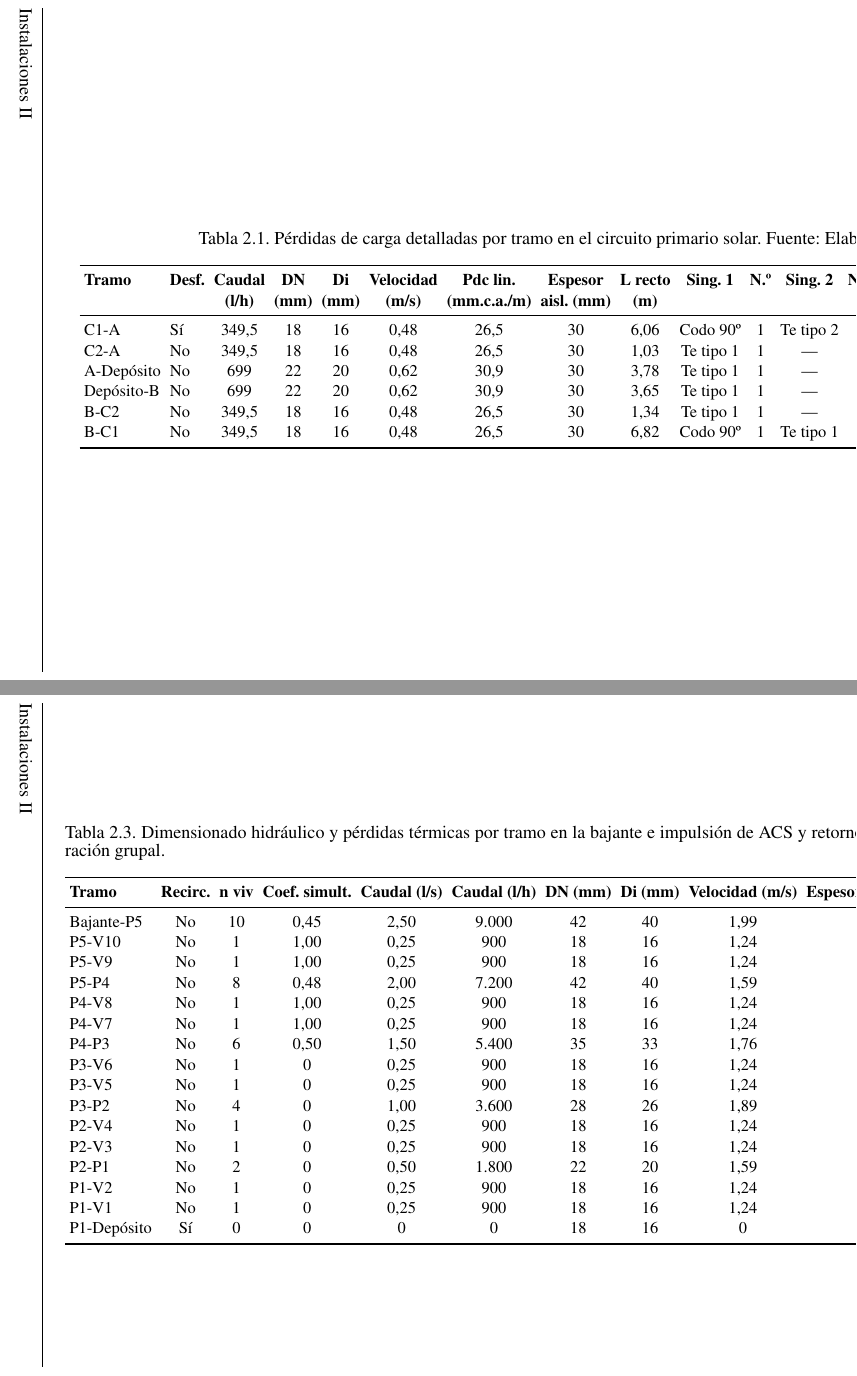
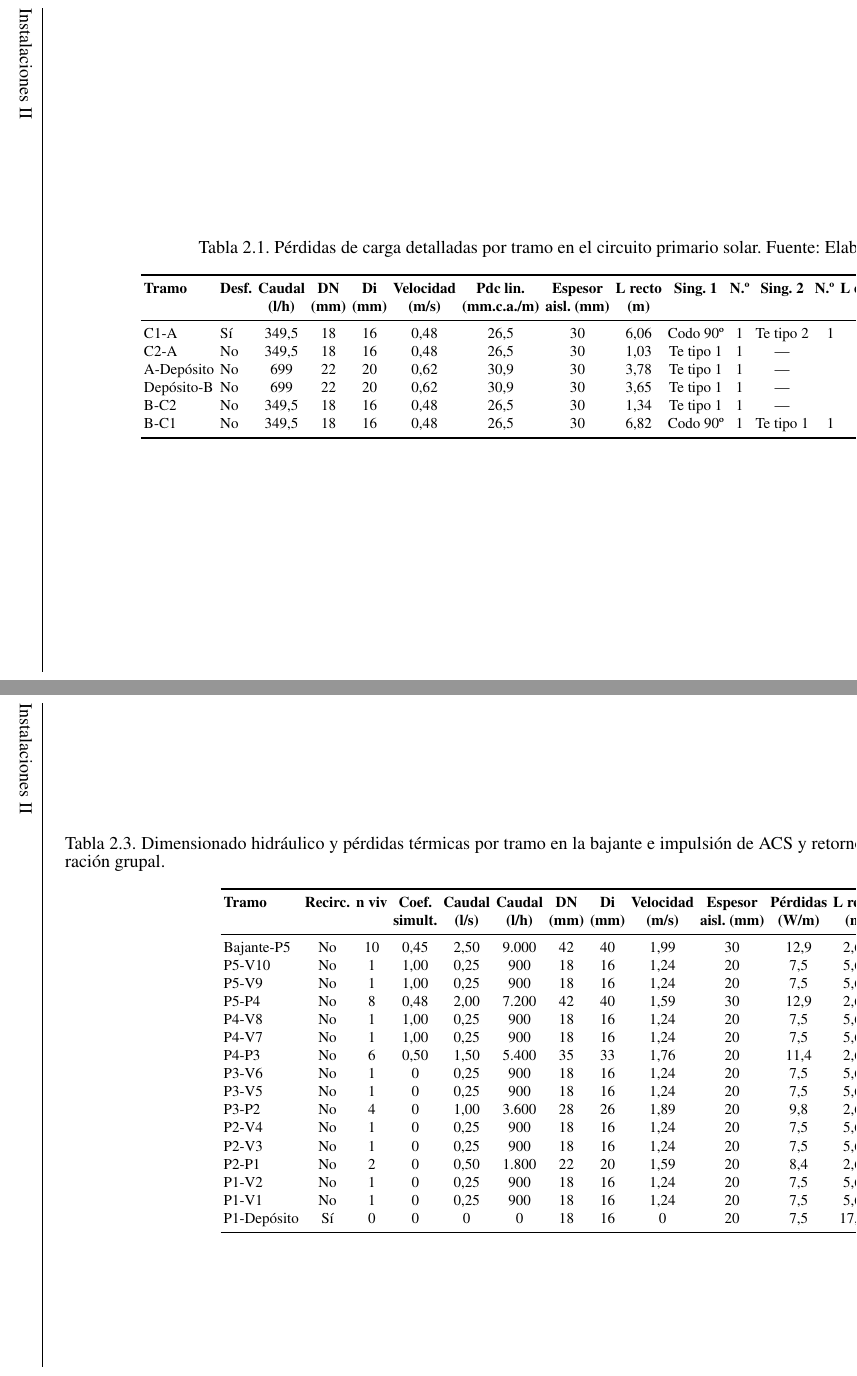
Before and after one commit to Aleesca/Practica_Energia_Solar_Termica, a LaTeX document (Practica_Solar-LaTeX/plantilla.tex): two parts of pages 16 and 20 of 37, joined at a grey line, cut so that both start at the same text. Compiled offline with pdfLaTeX.

Commit message:
style: adjust table formatting to fit within page margins

```diff
--- a/Practica_Solar-LaTeX/plantilla.tex
+++ b/Practica_Solar-LaTeX/plantilla.tex
@@ -351,8 +351,8 @@ Al final de esta subsección, en la \tabref{tab:pdc_primario}, se recoge el desg
 \begin{landscape}
 \begin{table}[p]
 \centering
-\small
-\setlength{\tabcolsep}{3pt}
+\footnotesize
+\setlength{\tabcolsep}{2pt}
 \caption{Pérdidas de carga detalladas por tramo en el circuito primario solar. Fuente: Elaboración grupal.}
 \label{tab:pdc_primario}
 \begin{tabular}{llccccccccccrccc}
@@ -428,13 +428,14 @@ En la \tabref{tab:tramos_distribucion} se desglosa el dimensionamiento de los tr
 \begin{landscape}
 \begin{table}[p]
 \centering
-\small
-\setlength{\tabcolsep}{3pt}
+\footnotesize
+\setlength{\tabcolsep}{2pt}
 \caption{Dimensionado hidráulico y pérdidas térmicas por tramo en la bajante e impulsión de ACS y retorno de recirculación. Fuente: Elaboración grupal.}
 \label{tab:tramos_distribucion}
 \begin{tabular}{lcccccccccccc}
 \toprule
-\textbf{Tramo} & \textbf{Recirc.} & \textbf{n viv} & \textbf{Coef. simult.} & \textbf{Caudal (l/s)} & \textbf{Caudal (l/h)} & \textbf{DN (mm)} & \textbf{Di (mm)} & \textbf{Velocidad (m/s)} & \textbf{Espesor aisl. (mm)} & \textbf{Pérdidas (W/m)} & \textbf{L recto (m)} & \textbf{Pérdidas (W)} \\
+\textbf{Tramo} & \textbf{Recirc.} & \textbf{n viv} & \textbf{Coef.} & \textbf{Caudal} & \textbf{Caudal} & \textbf{DN} & \textbf{Di} & \textbf{Velocidad} & \textbf{Espesor} & \textbf{Pérdidas} & \textbf{L recto} & \textbf{Pérdidas} \\
+ & & & \textbf{simult.} & \textbf{(l/s)} & \textbf{(l/h)} & \textbf{(mm)} & \textbf{(mm)} & \textbf{(m/s)} & \textbf{aisl. (mm)} & \textbf{(W/m)} & \textbf{(m)} & \textbf{(W)} \\
 \midrule
 Bajante-P5 & No & 10 & 0,45 & 2,50 & 9.000 & 42 & 40 & 1,99 & 30 & 12,9 & 2,60 & 33,54 \\
 P5-V10 & No & 1 & 1,00 & 0,25 & 900 & 18 & 16 & 1,24 & 20 & 7,5 & 5,65 & 42,375 \\
```
Also changed, not shown: Practica_Solar-LaTeX/plantilla.tex (4 more changed lines), 1 other file.
